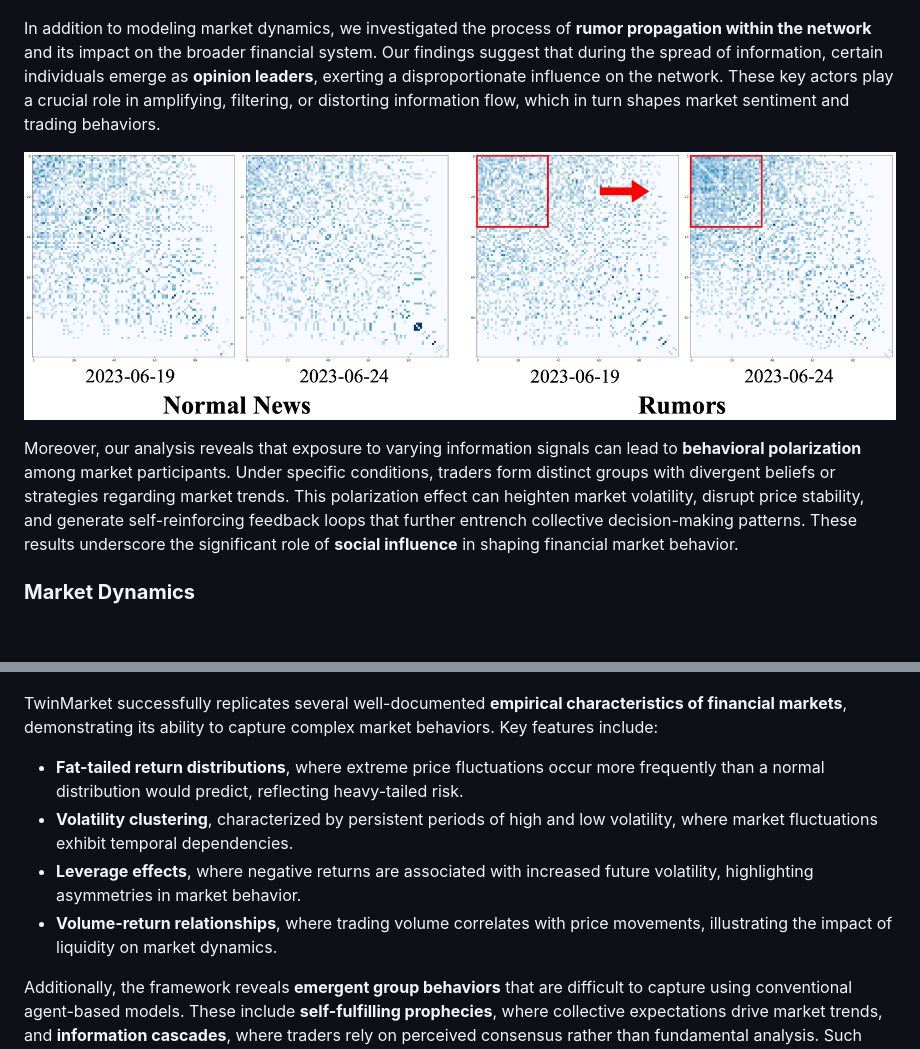
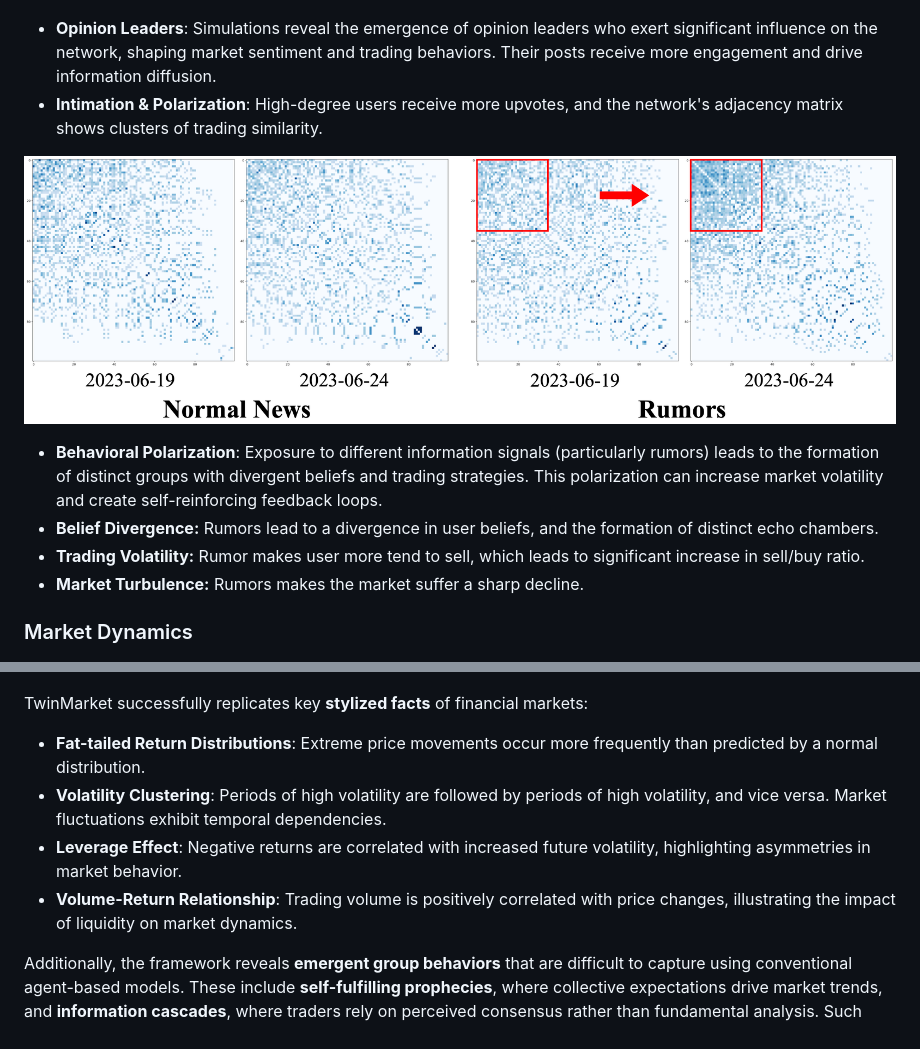
Before and after one commit to TobyYang7/TwinMarket, a Markdown page: readme.md, 2 parts joined by grey strips. Rendered like a GitHub page; blank space fills up the shorter version.

```diff
--- a/readme.md
+++ b/readme.md
@@ -34,22 +48,26 @@ The project aims to bridge the gap between micro-level individual decision-makin
 
 ![data](./src/vis6.png)
 
-In addition to modeling market dynamics, we investigated the process of **rumor propagation within the network** and its impact on the broader financial system. Our findings suggest that during the spread of information, certain individuals emerge as **opinion leaders**, exerting a disproportionate influence on the network. These key actors play a crucial role in amplifying, filtering, or distorting information flow, which in turn shapes market sentiment and trading behaviors.
+*   **Opinion Leaders**:  Simulations reveal the emergence of opinion leaders who exert significant influence on the network, shaping market sentiment and trading behaviors.  Their posts receive more engagement and drive information diffusion.
+*   **Intimation & Polarization**: High-degree users receive more upvotes, and the network's adjacency matrix shows clusters of trading similarity.
 
 ![data](./src/vis2.png)
 
-Moreover, our analysis reveals that exposure to varying information signals can lead to **behavioral polarization** among market participants. Under specific conditions, traders form distinct groups with divergent beliefs or strategies regarding market trends. This polarization effect can heighten market volatility, disrupt price stability, and generate self-reinforcing feedback loops that further entrench collective decision-making patterns. These results underscore the significant role of **social influence** in shaping financial market behavior.
+*   **Behavioral Polarization**:  Exposure to different information signals (particularly rumors) leads to the formation of distinct groups with divergent beliefs and trading strategies.  This polarization can increase market volatility and create self-reinforcing feedback loops.
+*   **Belief Divergence:** Rumors lead to a divergence in user beliefs, and the formation of distinct echo chambers.
+*   **Trading Volatility:** Rumor makes user more tend to sell, which leads to significant increase in sell/buy ratio.
+*   **Market Turbulence:** Rumors makes the market suffer a sharp decline.
 
-### **Market Dynamics**
+### Market Dynamics
 
 ![data](./src/vis4.png)
 
-TwinMarket successfully replicates several well-documented **empirical characteristics of financial markets**, demonstrating its ability to capture complex market behaviors. Key features include:
+TwinMarket successfully replicates key **stylized facts** of financial markets:
 
-- **Fat-tailed return distributions**, where extreme price fluctuations occur more frequently than a normal distribution would predict, reflecting heavy-tailed risk.
-- **Volatility clustering**, characterized by persistent periods of high and low volatility, where market fluctuations exhibit temporal dependencies.
-- **Leverage effects**, where negative returns are associated with increased future volatility, highlighting asymmetries in market behavior.
-- **Volume-return relationships**, where trading volume correlates with price movements, illustrating the impact of liquidity on market dynamics.
+*   **Fat-tailed Return Distributions**:  Extreme price movements occur more frequently than predicted by a normal distribution.
+*   **Volatility Clustering**:  Periods of high volatility are followed by periods of high volatility, and vice versa. Market fluctuations exhibit temporal dependencies.
+*   **Leverage Effect**:  Negative returns are correlated with increased future volatility, highlighting asymmetries in market behavior.
+*   **Volume-Return Relationship**:  Trading volume is positively correlated with price changes,  illustrating the impact of liquidity on market dynamics.
 
 Additionally, the framework reveals **emergent group behaviors** that are difficult to capture using conventional agent-based models. These include **self-fulfilling prophecies**, where collective expectations drive market trends, and **information cascades**, where traders rely on perceived consensus rather than fundamental analysis. Such emergent properties highlight TwinMarket’s capacity to bridge **micro-level agent interactions with macro-level market phenomena**, offering a robust and adaptive simulation environment for studying financial systems.
 
```
Also changed, not shown: other parts of readme.md (+25 -10 lines).
